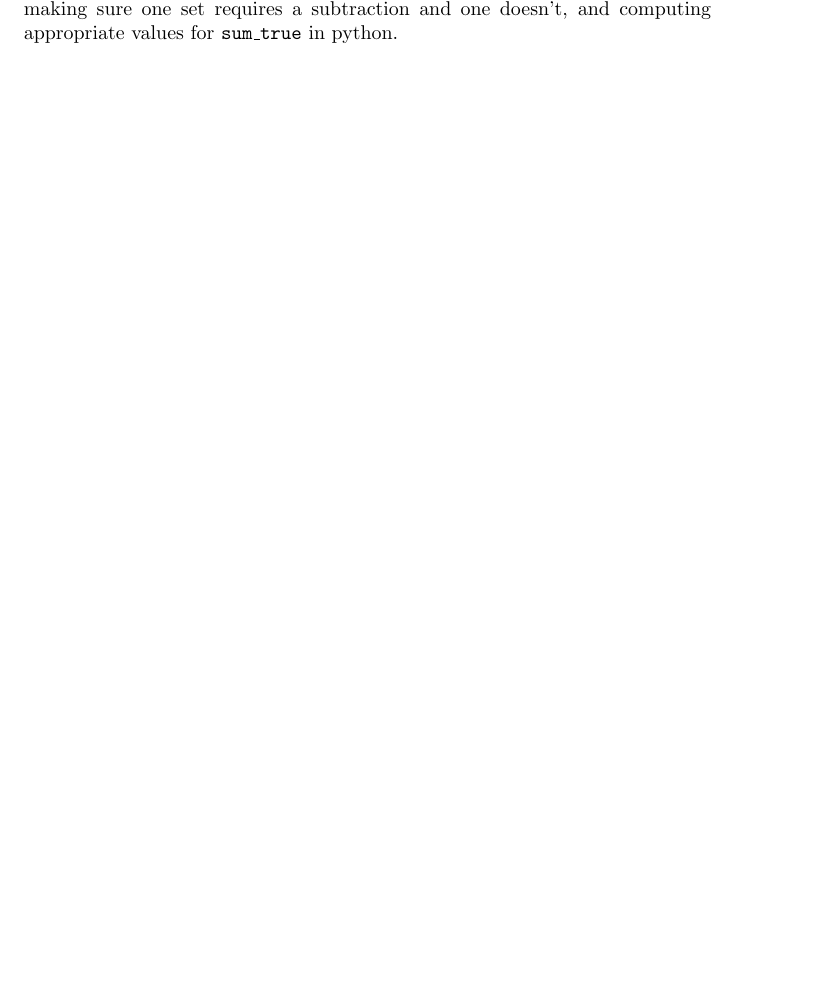
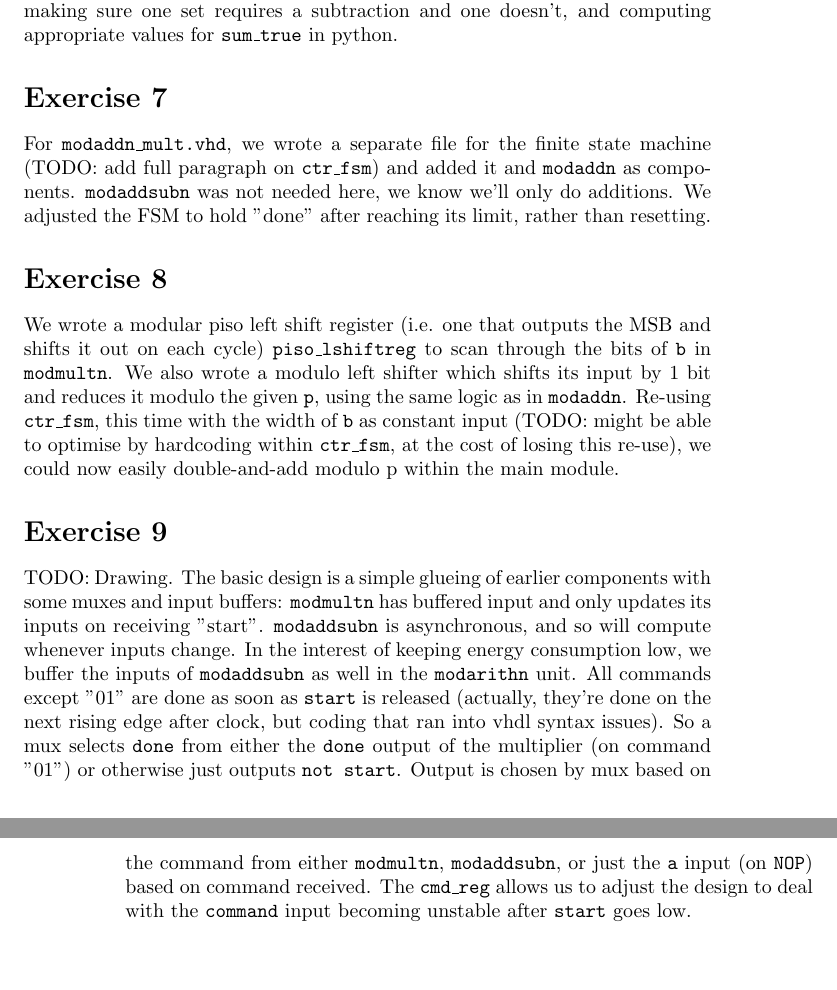
Before and after one commit to SalWolffs/ce2019-hw-assignment, a LaTeX document (report/main.tex): part of the page before the commit and two parts of pages 1 and 2 of 2 after it, the two joined at a grey line, cut so that both start at the same text, the shorter picture padded with empty space. Compiled offline with pdfLaTeX; a LaTeX package or settings file that is missing is left out.

Commit message:
Finished assignment 9, wrote preliminary report.

```diff
--- a/report/main.tex
+++ b/report/main.tex
@@ -22,6 +22,38 @@ taking some 128-bit random numbers for \atom{a\_i}, \atom{b\_i} and \atom{p\_i},
 making sure one set requires a subtraction and one doesn't, and computing
 appropriate values for \atom{sum\_true} in python.
 
+\section*{Exercise 7}
+For \atom{modaddn\_mult.vhd}, we wrote a separate file for the finite state
+machine (TODO: add full paragraph on \atom{ctr\_fsm}) and added it and
+\atom{modaddn} as components. \atom{modaddsubn} was not needed here, we know
+we'll only do additions. We adjusted the FSM to hold "done" after reaching its
+limit, rather than resetting.
+
+\section*{Exercise 8}
+We wrote a modular piso left shift register (i.e. one that outputs the MSB and
+shifts it out on each cycle) \atom{piso\_lshiftreg} to scan through the bits of
+\atom{b} in \atom{modmultn}. We also wrote a modulo left shifter which shifts
+its input by 1 bit and reduces it modulo the given \atom{p}, using the same
+logic as in \atom{modaddn}. Re-using \atom{ctr\_fsm}, this time with the width
+of \atom{b} as constant input (TODO: might be able to optimise by hardcoding
+within \atom{ctr\_fsm}, at the cost of losing this re-use), we could now easily
+double-and-add modulo p within the main module.
+
+\section*{Exercise 9}
+TODO: Drawing. The basic design is a simple glueing of earlier components with
+some muxes and input buffers: \atom{modmultn} has buffered input and only
+updates its inputs on receiving "start".  \atom{modaddsubn} is asynchronous, and
+so will compute whenever inputs change.  In the interest of keeping energy
+consumption low, we buffer the inputs of \atom{modaddsubn} as well in the
+\atom{modarithn} unit. All commands except "01" are done as soon as \atom{start}
+is released (actually, they're done on the next rising edge after clock, but
+coding that ran into vhdl syntax issues). So a mux selects \atom{done} from
+either the \atom{done} output of the multiplier (on command "01") or otherwise
+just outputs \atom{not start}. Output is chosen by mux based on the command from
+either \atom{modmultn}, \atom{modaddsubn}, or just the \atom{a} input (on
+\atom{NOP}) based on command received. The \atom{cmd\_reg} allows us to adjust
+the design to deal with the \atom{command} input becoming unstable after
+\atom{start} goes low.
 
 
 
```
Also changed, not shown: Makefile, 2 other files.
